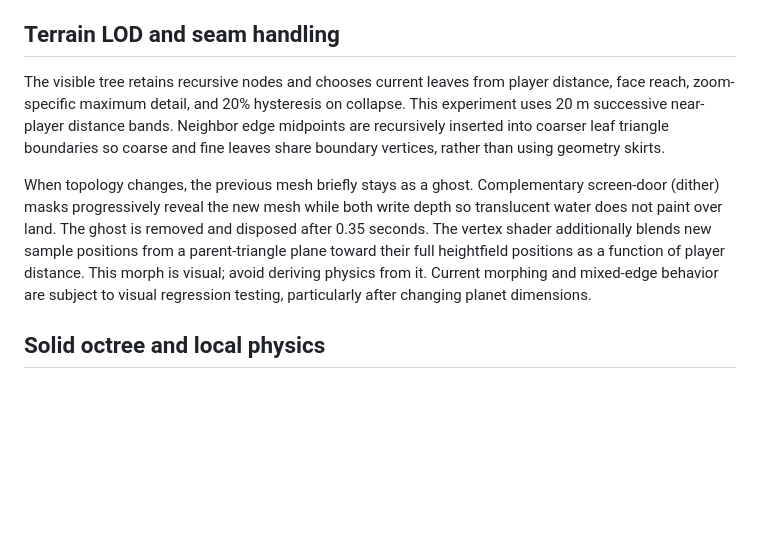
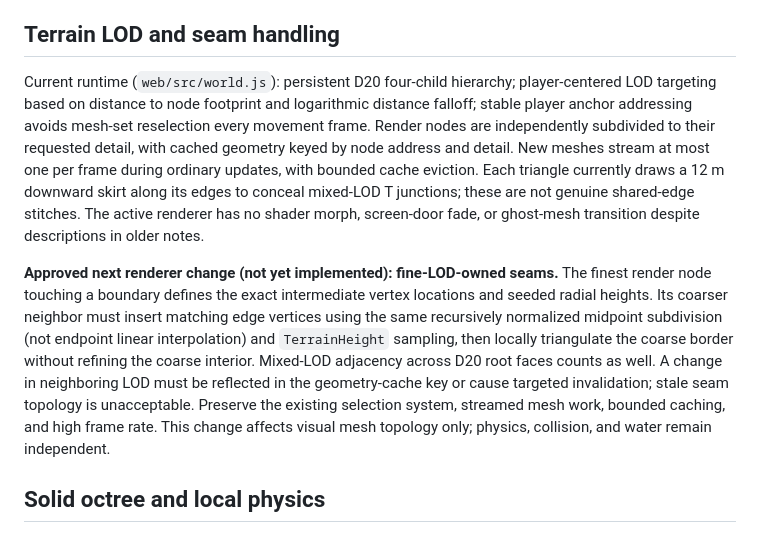
Before and after one commit to LuckyNate/QuiverMobile, a Markdown page: docs/DESIGN.md, the part around the change. Rendered like a GitHub page; blank space fills up the shorter version.

Commit message:
docs: specify fine-LOD-owned terrain boundaries

```diff
--- a/docs/DESIGN.md
+++ b/docs/DESIGN.md
@@ -149,9 +149,9 @@ Twenty D20 root faces recursively split into four triangles. Face directions are
 Seeded 3D value noise is sampled on the unit sphere so wavelength and amplitude scale with planet radius. Very broad layers establish ocean basins and highlands. A smooth elevation gate activates foothill hills, mountain ridges, detail and crevices without feeding fine noise back into its own biome classification. Radial height remains bounded away from the planet center. Sea level is a separate fixed `RADIUS - 1 m` datum, not an automatically recomputed water percentage.
 
 ## Terrain LOD and seam handling
-The visible tree retains recursive nodes and chooses current leaves from player distance, face reach, zoom-specific maximum detail, and 20% hysteresis on collapse. This experiment uses 20 m successive near-player distance bands. Neighbor edge midpoints are recursively inserted into coarser leaf triangle boundaries so coarse and fine leaves share boundary vertices, rather than using geometry skirts.
+Current runtime (`web/src/world.js`): persistent D20 four-child hierarchy; player-centered LOD targeting based on distance to node footprint and logarithmic distance falloff; stable player anchor addressing avoids mesh-set reselection every movement frame. Render nodes are independently subdivided to their requested detail, with cached geometry keyed by node address and detail. New meshes stream at most one per frame during ordinary updates, with bounded cache eviction. Each triangle currently draws a 12 m downward skirt along its edges to conceal mixed-LOD T junctions; these are not genuine shared-edge stitches. The active renderer has no shader morph, screen-door fade, or ghost-mesh transition despite descriptions in older notes.
 
-When topology changes, the previous mesh briefly stays as a ghost. Complementary screen-door (dither) masks progressively reveal the new mesh while both write depth so translucent water does not paint over land. The ghost is removed and disposed after 0.35 seconds. The vertex shader additionally blends new sample positions from a parent-triangle plane toward their full heightfield positions as a function of player distance. This morph is visual; avoid deriving physics from it. Current morphing and mixed-edge behavior are subject to visual regression testing, particularly after changing planet dimensions.
+**Approved next renderer change (not yet implemented): fine-LOD-owned seams.** The finest render node touching a boundary defines the exact intermediate vertex locations and seeded radial heights. Its coarser neighbor must insert matching edge vertices using the same recursively normalized midpoint subdivision (not endpoint linear interpolation) and `TerrainHeight` sampling, then locally triangulate the coarse border without refining the coarse interior. Mixed-LOD adjacency across D20 root faces counts as well. A change in neighboring LOD must be reflected in the geometry-cache key or cause targeted invalidation; stale seam topology is unacceptable. Preserve the existing selection system, streamed mesh work, bounded caching, and high frame rate. This change affects visual mesh topology only; physics, collision, and water remain independent.
 
 ## Solid octree and local physics
 The implicit octree tests occupied static cells mathematically against a shared radial solid boundary and exposes queries without constructing a global set of cube objects. A separate local `SphereSurface` query constructs outward-facing thin Box3D hull patches near player and demo cubes. `PhysicsWorld.syncStatic` caches nearby regions and adds new support before retiring stale contact bodies. This prevents distant static geometry from becoming thousands of Box3D actors. Frame gravity points toward the planet center. The capsule uses real contact resolution, not renderer raycasts.
```
